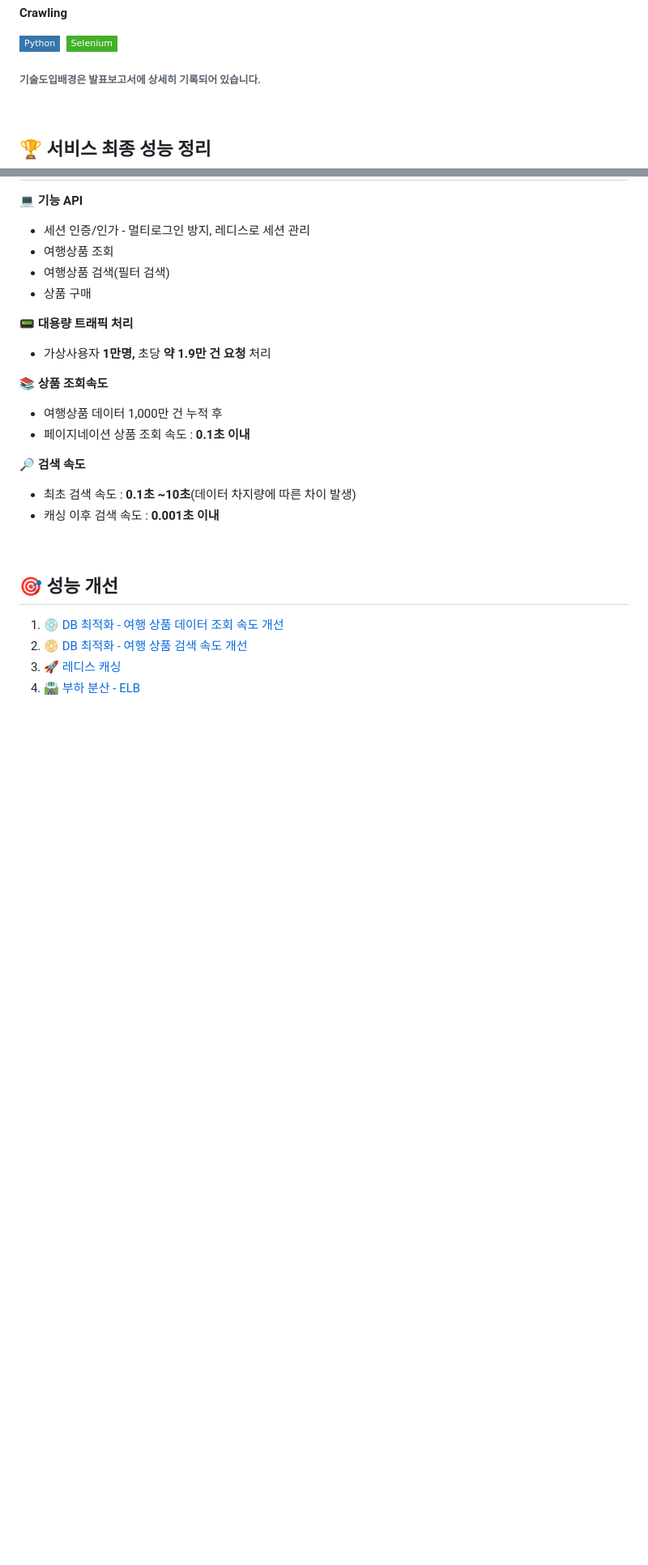
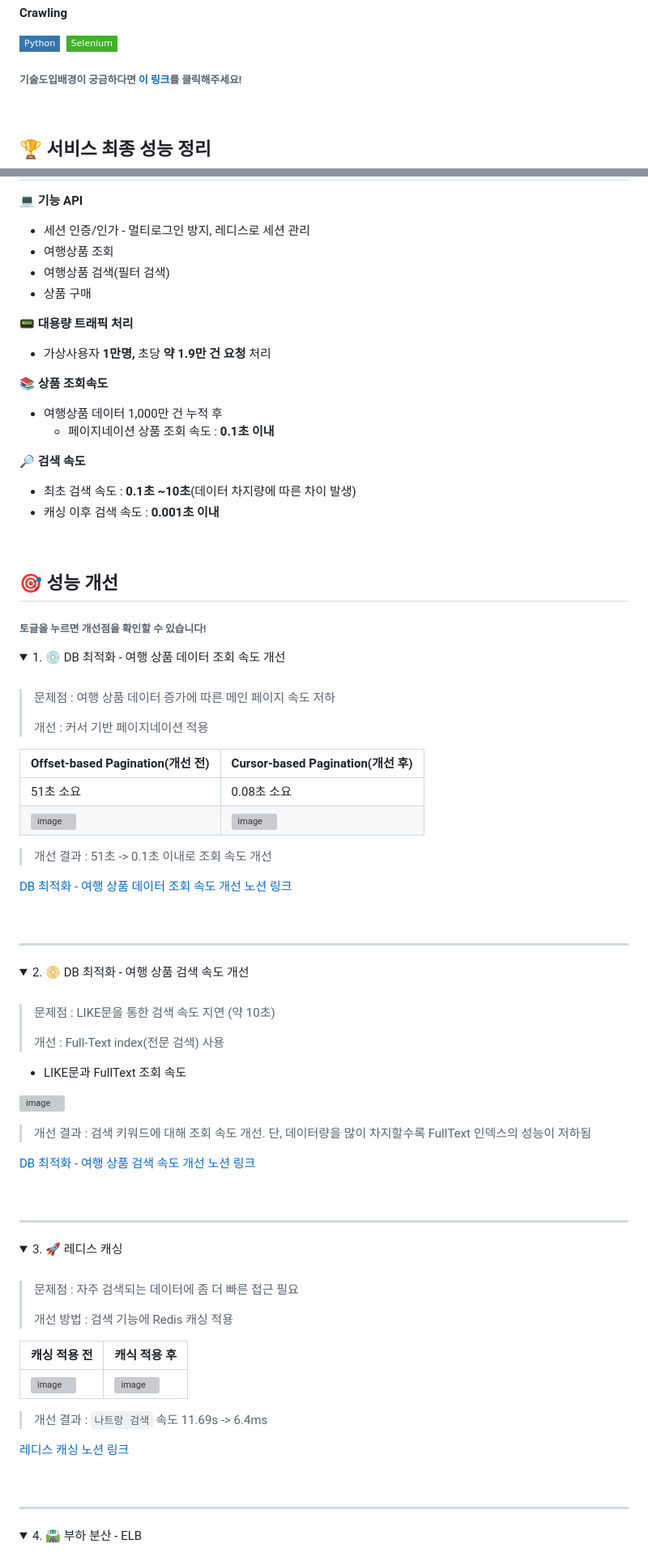
Before and after one commit to Tour-Ranger/Tour-Ranger-Back, a Markdown page: README.md, 2 parts joined by grey strips. Shown at 81% size. Rendered like a GitHub page; folded sections open; badges without logos; blank space fills up the shorter version; grey boxes are pictures that could not be loaded.

Commit message:
update: 성능 개선 부분 업데이트
중간중간 링크 수정 & 성능 개선 부분 업데이트

```diff
--- a/README.md
+++ b/README.md
@@ -88,7 +88,7 @@
 <img src="https://img.shields.io/badge/Selenium-43B02A?style=flat-square&logo=selenium&logoColor=white">
 <br>
 
-###### 기술도입배경은 발표보고서에 상세히 기록되어 있습니다.
+###### 기술도입배경이 궁금하다면 [이 링크](https://www.notion.so/power-ranzor/MVP-d338ce51977c42b7b0daa2340cae2167?pvs=4#f5aa96e003764fc5ab63ba5c8541aaf8)를 클릭해주세요!
 
 <br>
 
@@ -108,7 +108,7 @@
 📚 **상품 조회속도**
 
 - 여행상품 데이터 1,000만 건 누적 후
-- 페이지네이션 상품 조회 속도 : **0.1초 이내**
+  - 페이지네이션 상품 조회 속도 : **0.1초 이내**
 
 **🔎 검색 속도**
 
@@ -119,7 +119,80 @@
 
 ## 🎯 성능 개선
 
-1. [💿 DB 최적화 - 여행 상품 데이터 조회 속도 개선](https://www.notion.so/power-ranzor/MVP-d338ce51977c42b7b0daa2340cae2167?pvs=4#f6feb182c86b490692fa6b3095999112)
-2. [📀 DB 최적화 - 여행 상품 검색 속도 개선](https://www.notion.so/power-ranzor/MVP-d338ce51977c42b7b0daa2340cae2167?pvs=4#93501bec5c214132b51168bb88930678)
-3. [🚀 레디스 캐싱](https://www.notion.so/power-ranzor/MVP-d338ce51977c42b7b0daa2340cae2167?pvs=4#040b0317740048fb9f37843bb5862a3c)
-4. [🛣️ 부하 분산 - ELB](https://www.notion.so/power-ranzor/MVP-d338ce51977c42b7b0daa2340cae2167?pvs=4#f33d6692d229425dac1a7ad20051f7b7)
+###### 토글을 누르면 개선점을 확인할 수 있습니다!
+
+<details>
+<summary>1. 💿 DB 최적화 - 여행 상품 데이터 조회 속도 개선</summary>
+
+<br>
+
+> 문제점 : 여행 상품 데이터 증가에 따른 메인 페이지 속도 저하
+>
+> 개선 : 커서 기반 페이지네이션 적용
+
+|Offset-based Pagination(개선 전)|Cursor-based Pagination(개선 후)|
+|---|---|
+|51초 소요|0.08초 소요|
+|![image](https://github.com/Tour-Ranger/Tour-Ranger-Back/assets/130378232/9c141f38-eadd-406a-b142-be21bf377cf8)|![image](https://github.com/Tour-Ranger/Tour-Ranger-Back/assets/130378232/be970622-4a06-4d5c-90d3-bcc236edd259)|
+
+> 개선 결과 : 51초 -> 0.1초 이내로 조회 속도 개선
+
+[DB 최적화 - 여행 상품 데이터 조회 속도 개선 노션 링크](https://www.notion.so/power-ranzor/MVP-d338ce51977c42b7b0daa2340cae2167?pvs=4#f6feb182c86b490692fa6b3095999112)
+
+<br>
+
+---
+
+</details>
+
+<details>
+<summary>2. 📀 DB 최적화 - 여행 상품 검색 속도 개선</summary>
+
+<br>
+
+> 문제점 : LIKE문을 통한 검색 속도 지연 (약 10초)
+>
+> 개선 : Full-Text index(전문 검색) 사용
+
+* LIKE문과 FullText 조회 속도
+
+![image](https://github.com/Tour-Ranger/Tour-Ranger-Back/assets/130378232/633fb021-a957-4195-bfbe-2ea3293ffbe1)
+
+> 개선 결과 : 검색 키워드에 대해 조회 속도 개선. 단, 데이터량을 많이 차지할수록 FullText 인덱스의 성능이 저하됨
+
+[DB 최적화 - 여행 상품 검색 속도 개선 노션 링크](https://www.notion.so/power-ranzor/MVP-d338ce51977c42b7b0daa2340cae2167?pvs=4#93501bec5c214132b51168bb88930678)
+
+<br>
+
+---
+
+</details>
+
+<details>
+<summary>3. 🚀 레디스 캐싱</summary>
+
+<br>
+
+> 문제점 : 자주 검색되는 데이터에 좀 더 빠른 접근 필요
+>
+> 개선 방법 : 검색 기능에 Redis 캐싱 적용
+
+|캐싱 적용 전|캐식 적용 후|
+|---|---|
+|![image](https://github.com/Tour-Ranger/Tour-Ranger-Back/assets/130378232/9bdded1f-039c-4ab0-b741-29a901643349)|![image](https://github.com/Tour-Ranger/Tour-Ranger-Back/assets/130378232/ef42f9ee-dada-4e36-8f71-4c6170d8a442)|
+
+> 개선 결과 : `나트랑 검색` 속도 11.69s -> 6.4ms
+
+[레디스 캐싱 노션 링크](https://www.notion.so/power-ranzor/MVP-d338ce51977c42b7b0daa2340cae2167?pvs=4#040b0317740048fb9f37843bb5862a3c)
+
+<br>
+
+---
+
+</details>
+
+<details>
+<summary>4. 🛣️ 부하 분산 - ELB</summary>
+
+<br>
+
```
Also changed, not shown: other parts of README.md (+46 -1 lines).
